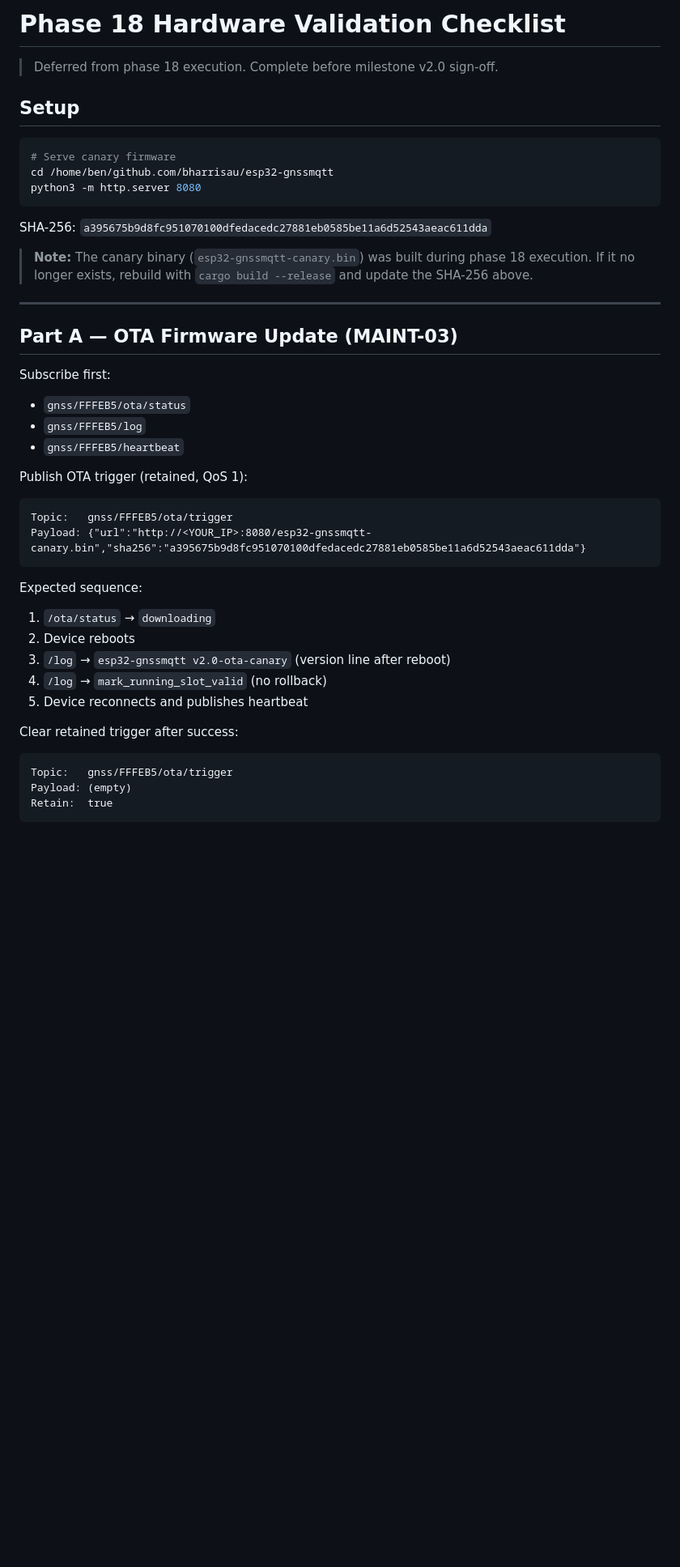
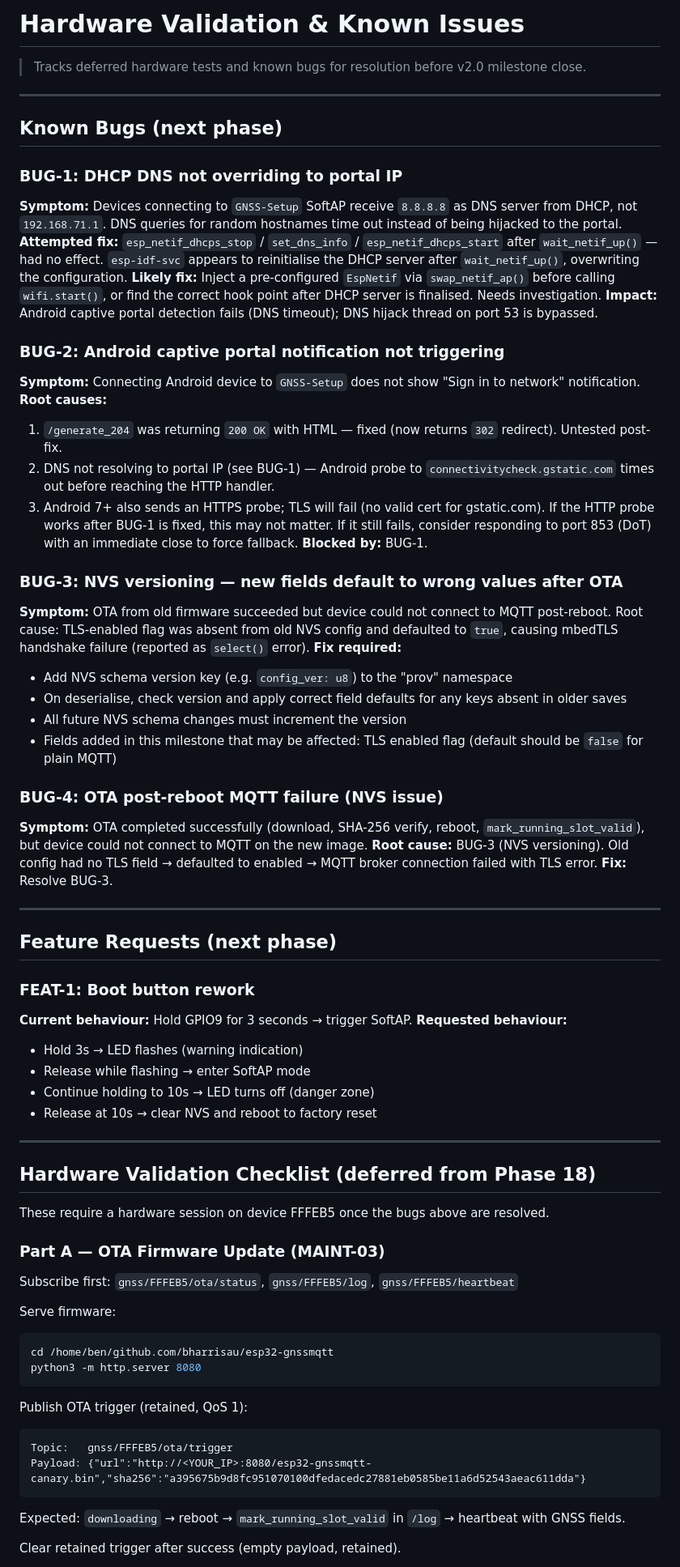
Before and after one commit to bharrisau/esp32-gnssmqtt, a Markdown page: testing.md, the part around one of its changes. Shown at 81% size. Drawn GitHub-style; blank space fills up the shorter version.

````diff
--- a/testing.md
+++ b/testing.md
@@ -1,28 +1,65 @@
-# Phase 18 Hardware Validation Checklist
+# Hardware Validation & Known Issues
 
-> Deferred from phase 18 execution. Complete before milestone v2.0 sign-off.
+> Tracks deferred hardware tests and known bugs for resolution before v2.0 milestone close.
 
-## Setup
+---
 
+## Known Bugs (next phase)
+
+### BUG-1: DHCP DNS not overriding to portal IP
+**Symptom:** Devices connecting to `GNSS-Setup` SoftAP receive `8.8.8.8` as DNS server from DHCP, not `192.168.71.1`. DNS queries for random hostnames time out instead of being hijacked to the portal.
+**Attempted fix:** `esp_netif_dhcps_stop` / `set_dns_info` / `esp_netif_dhcps_start` after `wait_netif_up()` — had no effect. `esp-idf-svc` appears to reinitialise the DHCP server after `wait_netif_up()`, overwriting the configuration.
+**Likely fix:** Inject a pre-configured `EspNetif` via `swap_netif_ap()` before calling `wifi.start()`, or find the correct hook point after DHCP server is finalised. Needs investigation.
+**Impact:** Android captive portal detection fails (DNS timeout); DNS hijack thread on port 53 is bypassed.
+
+### BUG-2: Android captive portal notification not triggering
+**Symptom:** Connecting Android device to `GNSS-Setup` does not show "Sign in to network" notification.
+**Root causes:**
+1. `/generate_204` was returning `200 OK` with HTML — fixed (now returns `302` redirect). Untested post-fix.
+2. DNS not resolving to portal IP (see BUG-1) — Android probe to `connectivitycheck.gstatic.com` times out before reaching the HTTP handler.
+3. Android 7+ also sends an HTTPS probe; TLS will fail (no valid cert for gstatic.com). If the HTTP probe works after BUG-1 is fixed, this may not matter. If it still fails, consider responding to port 853 (DoT) with an immediate close to force fallback.
+**Blocked by:** BUG-1.
+
+### BUG-3: NVS versioning — new fields default to wrong values after OTA
+**Symptom:** OTA from old firmware succeeded but device could not connect to MQTT post-reboot. Root cause: TLS-enabled flag was absent from old NVS config and defaulted to `true`, causing mbedTLS handshake failure (reported as `select()` error).
+**Fix required:**
+- Add NVS schema version key (e.g. `config_ver: u8`) to the "prov" namespace
+- On deserialise, check version and apply correct field defaults for any keys absent in older saves
+- All future NVS schema changes must increment the version
+- Fields added in this milestone that may be affected: TLS enabled flag (default should be `false` for plain MQTT)
+
+### BUG-4: OTA post-reboot MQTT failure (NVS issue)
+**Symptom:** OTA completed successfully (download, SHA-256 verify, reboot, `mark_running_slot_valid`), but device could not connect to MQTT on the new image.
+**Root cause:** BUG-3 (NVS versioning). Old config had no TLS field → defaulted to enabled → MQTT broker connection failed with TLS error.
+**Fix:** Resolve BUG-3.
+
+---
+
+## Feature Requests (next phase)
+
+### FEAT-1: Boot button rework
+**Current behaviour:** Hold GPIO9 for 3 seconds → trigger SoftAP.
+**Requested behaviour:**
+- Hold 3s → LED flashes (warning indication)
+- Release while flashing → enter SoftAP mode
+- Continue holding to 10s → LED turns off (danger zone)
+- Release at 10s → clear NVS and reboot to factory reset
+
+---
+
+## Hardware Validation Checklist (deferred from Phase 18)
+
+These require a hardware session on device FFFEB5 once the bugs above are resolved.
+
+### Part A — OTA Firmware Update (MAINT-03)
+
+Subscribe first: `gnss/FFFEB5/ota/status`, `gnss/FFFEB5/log`, `gnss/FFFEB5/heartbeat`
+
+Serve firmware:
 ```bash
-# Serve canary firmware
 cd /home/ben/github.com/bharrisau/esp32-gnssmqtt
 python3 -m http.server 8080
 ```
-
-SHA-256: `a395675b9d8fc951070100dfedacedc27881eb0585be11a6d52543aeac611dda`
-
-> **Note:** The canary binary (`esp32-gnssmqtt-canary.bin`) was built during phase 18 execution.
-> If it no longer exists, rebuild with `cargo build --release` and update the SHA-256 above.
-
----
-
-## Part A — OTA Firmware Update (MAINT-03)
-
-Subscribe first:
-- `gnss/FFFEB5/ota/status`
-- `gnss/FFFEB5/log`
-- `gnss/FFFEB5/heartbeat`
 
 Publish OTA trigger (retained, QoS 1):
 ```
@@ -30,17 +67,7 @@ Topic:   gnss/FFFEB5/ota/trigger
 Payload: {"url":"http://<YOUR_IP>:8080/esp32-gnssmqtt-canary.bin","sha256":"a395675b9d8fc951070100dfedacedc27881eb0585be11a6d52543aeac611dda"}
 ```
 
-Expected sequence:
-1. `/ota/status` → `downloading`
-2. Device reboots
-3. `/log` → `esp32-gnssmqtt v2.0-ota-canary` (version line after reboot)
-4. `/log` → `mark_running_slot_valid` (no rollback)
-5. Device reconnects and publishes heartbeat
+Expected: `downloading` → reboot → `mark_running_slot_valid` in `/log` → heartbeat with GNSS fields.
 
-Clear retained trigger after success:
-```
-Topic:   gnss/FFFEB5/ota/trigger
-Payload: (empty)
-Retain:  true
-```
+Clear retained trigger after success (empty payload, retained).
 
````
Also changed, not shown: other parts of testing.md (+27 -51 lines).
